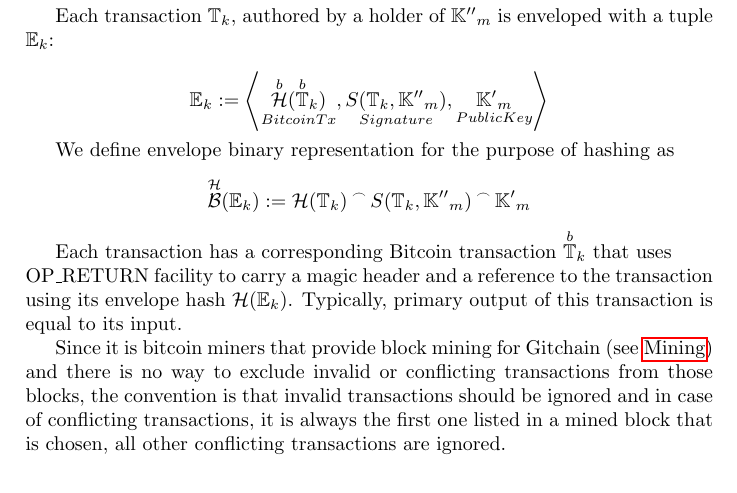
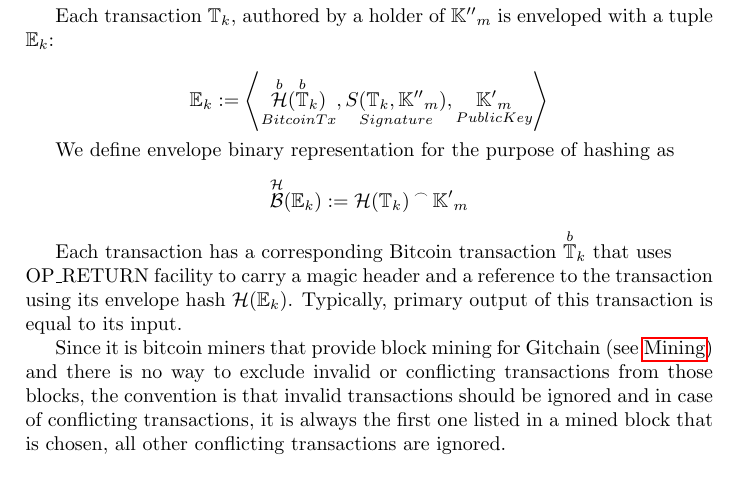
Before and after one commit to gitchain/gitchain, a LaTeX paper (gitchain.tex): part of page 3 of 5, cut so that both start at the same text. Compiled offline with pdfLaTeX.

Commit message:
Paper: fix hash binary representation for envelopes

```diff
--- a/gitchain.tex
+++ b/gitchain.tex
@@ -122,7 +122,7 @@ $$
 \Genvs_{k} := \tuple{\underset{BitcoinTx}{\Gbitcoinhash(\Gbitcointxs_{k})}, \underset{Signature}{S(\Gtxs_{k}, \Gprivkeys_{m})}, \underset{PublicKey}{\Gpubkeys_{m}}}
 $$
 
-We define envelope binary representation for the purpose of hashing as $$\Gbinhash(\Genvs_{k}) := \Ghash(\Gtxs_{k}) \concatA S(\Gtxs_{k}, \Gprivkeys_{m}) \concatA  \Gpubkeys_{m}$$
+We define envelope binary representation for the purpose of hashing as $$\Gbinhash(\Genvs_{k}) := \Ghash(\Gtxs_{k}) \concatA  \Gpubkeys_{m}$$
 
 Each transaction has a corresponding Bitcoin transaction $\Gbitcointxs_{k}$ that uses \\OP\_RETURN facility to carry a magic header and a
 reference to the transaction using its envelope hash $\Ghash(\Genvs_{k})$. Typically, primary output of this transaction is equal to its input.
```
